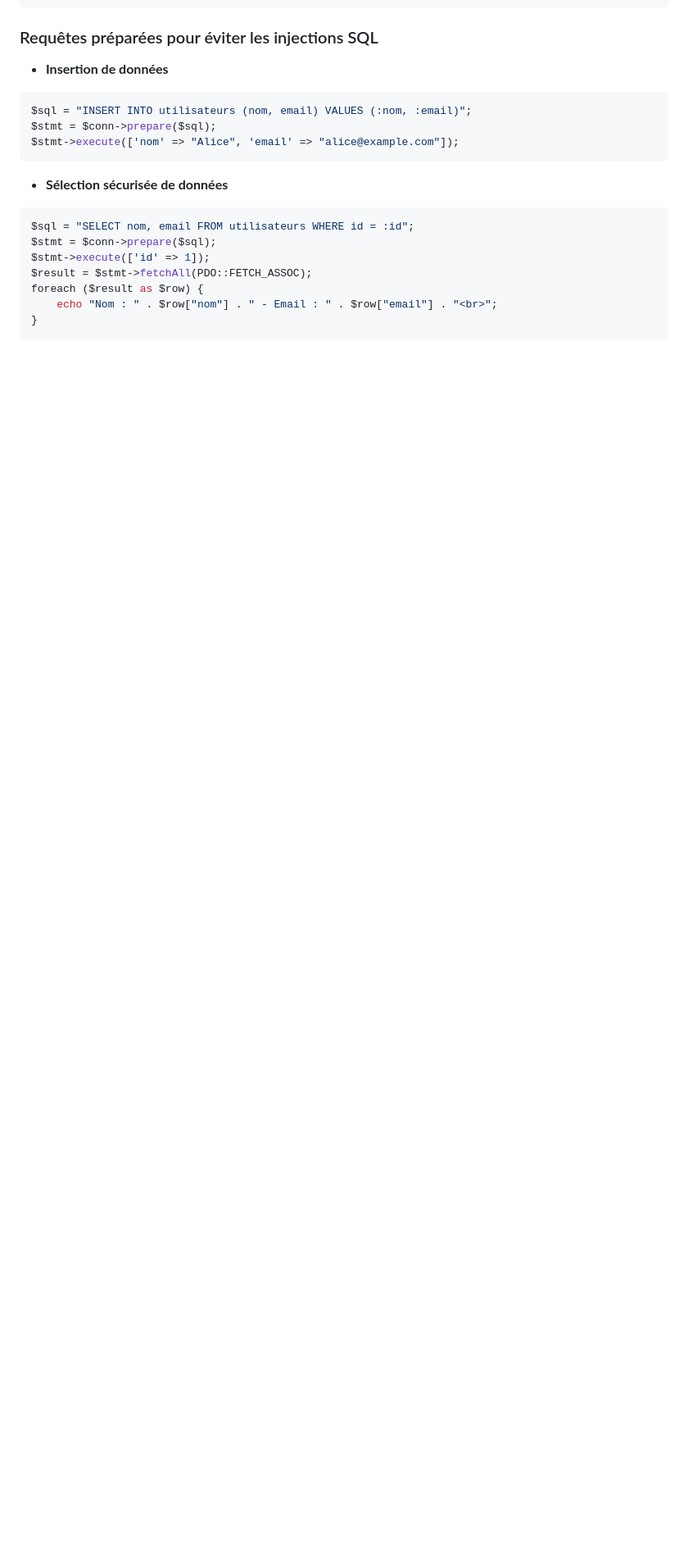
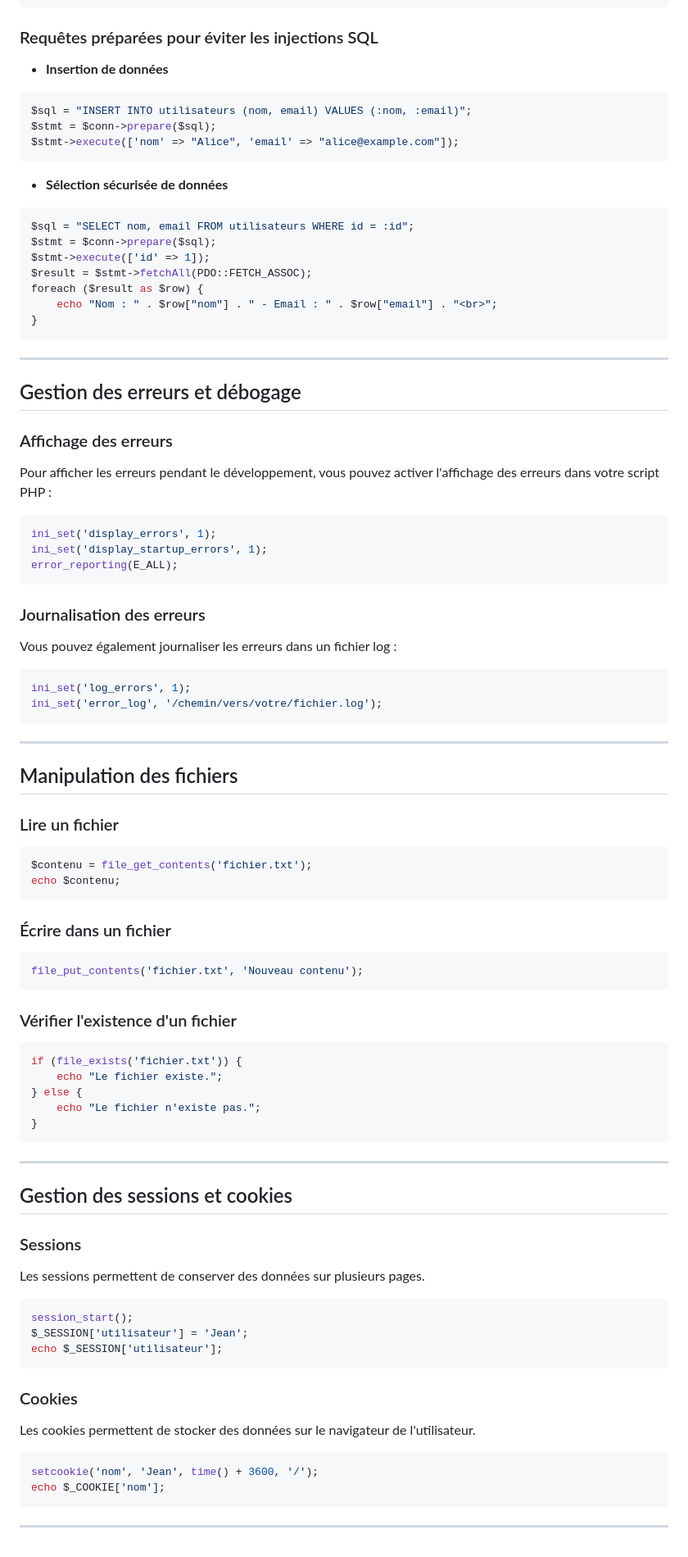
Before and after one commit to yugmerabtene/FISE-ESIEA-WEBDEV-2025, a Markdown page: CHAPITRE-14/readme.md, the part around one of its changes. Shown at 82% size. GitHub-like rendering; blank space fills up the shorter version.

````diff
--- a/CHAPITRE-14/readme.md
+++ b/CHAPITRE-14/readme.md
@@ -219,3 +200,67 @@ foreach ($result as $row) {
     echo "Nom : " . $row["nom"] . " - Email : " . $row["email"] . "<br>";
 }
 ```
+
+---
+
+## Gestion des erreurs et débogage
+
+### Affichage des erreurs
+Pour afficher les erreurs pendant le développement, vous pouvez activer l'affichage des erreurs dans votre script PHP :
+```php
+ini_set('display_errors', 1);
+ini_set('display_startup_errors', 1);
+error_reporting(E_ALL);
+```
+
+### Journalisation des erreurs
+Vous pouvez également journaliser les erreurs dans un fichier log :
+```php
+ini_set('log_errors', 1);
+ini_set('error_log', '/chemin/vers/votre/fichier.log');
+```
+
+---
+
+## Manipulation des fichiers
+
+### Lire un fichier
+```php
+$contenu = file_get_contents('fichier.txt');
+echo $contenu;
+```
+
+### Écrire dans un fichier
+```php
+file_put_contents('fichier.txt', 'Nouveau contenu');
+```
+
+### Vérifier l'existence d'un fichier
+```php
+if (file_exists('fichier.txt')) {
+    echo "Le fichier existe.";
+} else {
+    echo "Le fichier n'existe pas.";
+}
+```
+
+---
+
+## Gestion des sessions et cookies
+
+### Sessions
+Les sessions permettent de conserver des données sur plusieurs pages.
+```php
+session_start();
+$_SESSION['utilisateur'] = 'Jean';
+echo $_SESSION['utilisateur'];
+```
+
+### Cookies
+Les cookies permettent de stocker des données sur le navigateur de l'utilisateur.
+```php
+setcookie('nom', 'Jean', time() + 3600, '/');
+echo $_COOKIE['nom'];
+```
+
+---
````
Also changed, not shown: other parts of CHAPITRE-14/readme.md (+6 -25 lines).
